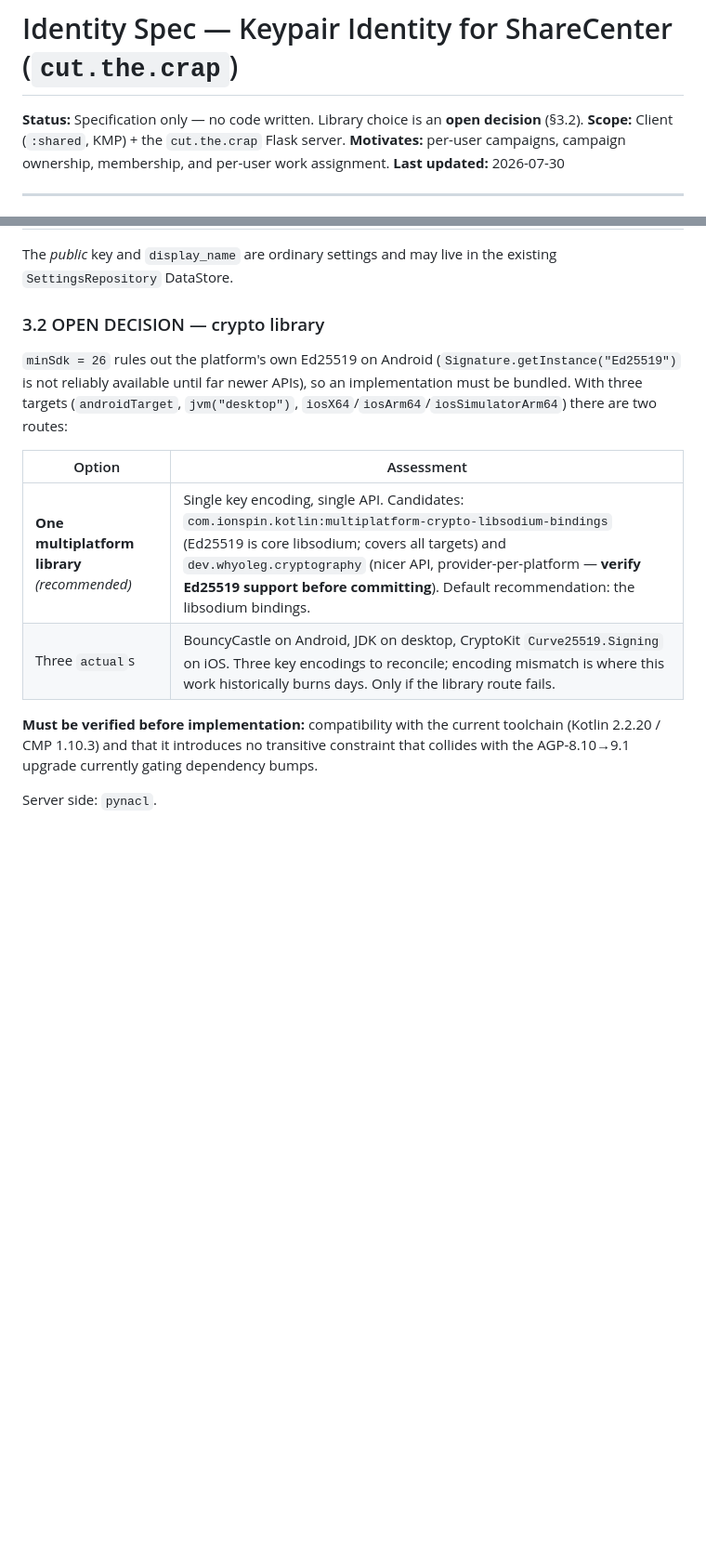
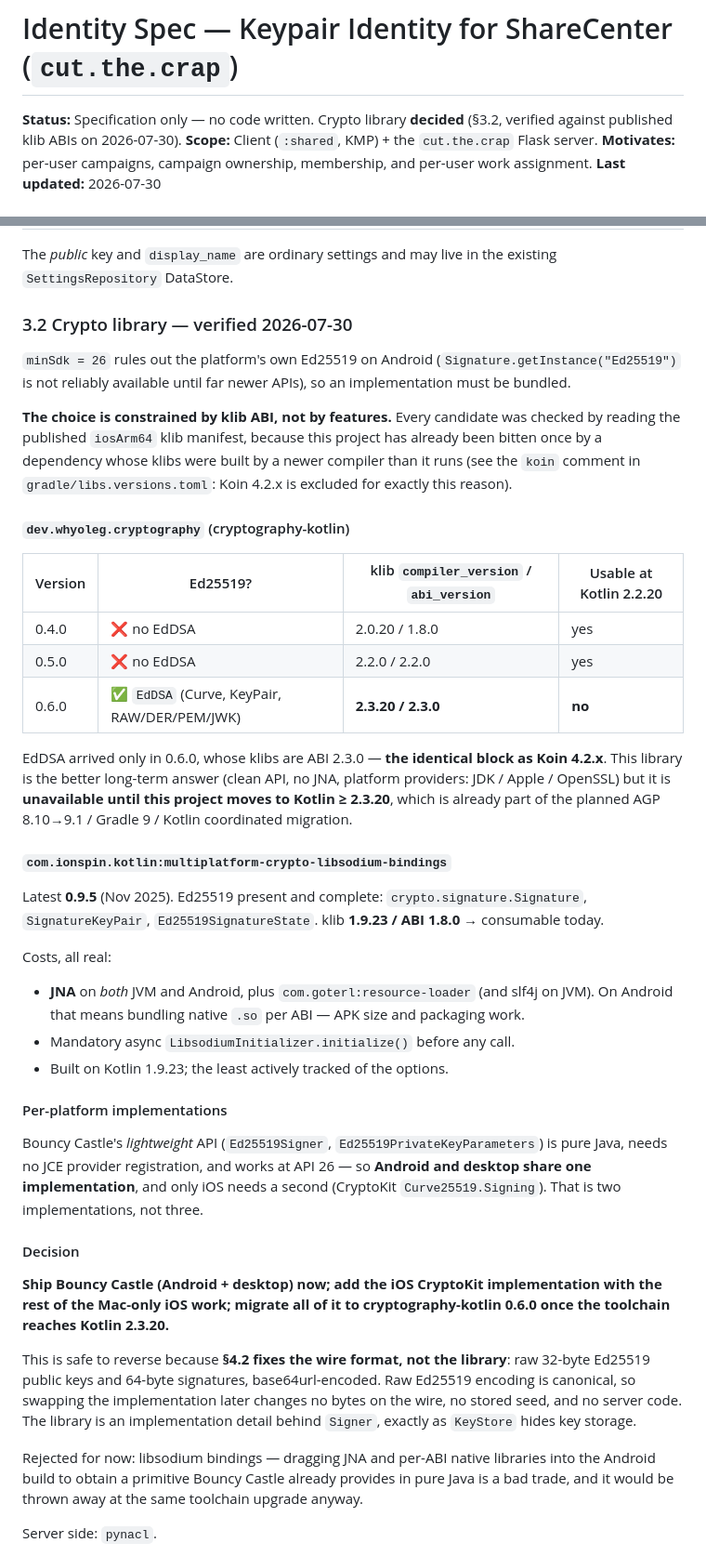
Before and after one commit to leiter/sharcenter, a Markdown page: doc/IDENTITY_SPEC.md, 2 parts joined by grey strips. Shown at 93% size. GitHub-like rendering; blank space fills up the shorter version.

Commit message:
doc: settle the crypto library after checking published klib ABIs
Checked each candidate's iosArm64 klib manifest rather than its feature list,
because the constraint here is klib ABI: this project already excludes Koin 4.2.x
for shipping klibs built by a newer compiler than it runs.

cryptography-kotlin gained EdDSA only in 0.6.0, whose klibs are compiler 2.3.20 /
ABI 2.3.0 — the identical block as Koin 4.2.x, so it is unusable until the
planned Kotlin 2.3+ migration. Its 0.4.0 and 0.5.0 releases are consumable but
have no EdDSA at all.

The libsodium bindings do have Ed25519 on a consumable ABI 1.8.0, but drag JNA
and per-ABI native libraries into the Android build for a primitive that Bouncy
Castle's lightweight API provides in pure Java at minSdk 26 — and it would be
discarded at the same toolchain upgrade regardless.

Decision: Bouncy Castle shared by Android and desktop now, iOS CryptoKit with the
rest of the Mac-only work, migrate to cryptography-kotlin 0.6.0 after the Kotlin
upgrade. Safe to reverse because the wire format fixes raw Ed25519 encoding, not
the library, so a swap changes no bytes on the wire or on disk. Build order gains
a fixed test vector to prove that.

Co-Authored-By: Claude Opus 5 <noreply@anthropic.com>

```diff
--- a/doc/IDENTITY_SPEC.md
+++ b/doc/IDENTITY_SPEC.md
@@ -1,6 +1,7 @@
 # Identity Spec — Keypair Identity for ShareCenter (`cut.the.crap`)
 
-**Status:** Specification only — no code written. Library choice is an **open decision** (§3.2).
+**Status:** Specification only — no code written. Crypto library **decided** (§3.2, verified against
+published klib ABIs on 2026-07-30).
 **Scope:** Client (`:shared`, KMP) + the `cut.the.crap` Flask server.
 **Motivates:** per-user campaigns, campaign ownership, membership, and per-user work assignment.
 **Last updated:** 2026-07-30
@@ -126,21 +127,62 @@ interface KeyStore {
 The *public* key and `display_name` are ordinary settings and may live in the existing
 `SettingsRepository` DataStore.
 
-### 3.2 OPEN DECISION — crypto library
+### 3.2 Crypto library — verified 2026-07-30
 
 `minSdk = 26` rules out the platform's own Ed25519 on Android (`Signature.getInstance("Ed25519")`
-is not reliably available until far newer APIs), so an implementation must be bundled. With three
-targets (`androidTarget`, `jvm("desktop")`, `iosX64`/`iosArm64`/`iosSimulatorArm64`) there are two
-routes:
+is not reliably available until far newer APIs), so an implementation must be bundled.
 
-| Option | Assessment |
-|---|---|
-| **One multiplatform library** *(recommended)* | Single key encoding, single API. Candidates: `com.ionspin.kotlin:multiplatform-crypto-libsodium-bindings` (Ed25519 is core libsodium; covers all targets) and `dev.whyoleg.cryptography` (nicer API, provider-per-platform — **verify Ed25519 support before committing**). Default recommendation: the libsodium bindings. |
-| Three `actual`s | BouncyCastle on Android, JDK on desktop, CryptoKit `Curve25519.Signing` on iOS. Three key encodings to reconcile; encoding mismatch is where this work historically burns days. Only if the library route fails. |
+**The choice is constrained by klib ABI, not by features.** Every candidate was checked by reading
+the published `iosArm64` klib manifest, because this project has already been bitten once by a
+dependency whose klibs were built by a newer compiler than it runs (see the `koin` comment in
+`gradle/libs.versions.toml`: Koin 4.2.x is excluded for exactly this reason).
 
-**Must be verified before implementation:** compatibility with the current toolchain
-(Kotlin 2.2.20 / CMP 1.10.3) and that it introduces no transitive constraint that collides with the
-AGP-8.10→9.1 upgrade currently gating dependency bumps.
+#### `dev.whyoleg.cryptography` (cryptography-kotlin)
+
+| Version | Ed25519? | klib `compiler_version` / `abi_version` | Usable at Kotlin 2.2.20 |
+|---|---|---|---|
+| 0.4.0 | ❌ no EdDSA | 2.0.20 / 1.8.0 | yes |
+| 0.5.0 | ❌ no EdDSA | 2.2.0 / 2.2.0 | yes |
+| 0.6.0 | ✅ `EdDSA` (Curve, KeyPair, RAW/DER/PEM/JWK) | **2.3.20 / 2.3.0** | **no** |
+
+EdDSA arrived only in 0.6.0, whose klibs are ABI 2.3.0 — **the identical block as Koin 4.2.x**.
+This library is the better long-term answer (clean API, no JNA, platform providers: JDK / Apple /
+OpenSSL) but it is **unavailable until this project moves to Kotlin ≥ 2.3.20**, which is already
+part of the planned AGP 8.10→9.1 / Gradle 9 / Kotlin coordinated migration.
+
+#### `com.ionspin.kotlin:multiplatform-crypto-libsodium-bindings`
+
+Latest **0.9.5** (Nov 2025). Ed25519 present and complete: `crypto.signature.Signature`,
+`SignatureKeyPair`, `Ed25519SignatureState`. klib **1.9.23 / ABI 1.8.0** → consumable today.
+
+Costs, all real:
+- **JNA** on *both* JVM and Android, plus `com.goterl:resource-loader` (and slf4j on JVM). On
+  Android that means bundling native `.so` per ABI — APK size and packaging work.
+- Mandatory async `LibsodiumInitializer.initialize()` before any call.
+- Built on Kotlin 1.9.23; the least actively tracked of the options.
+
+#### Per-platform implementations
+
+Bouncy Castle's *lightweight* API (`Ed25519Signer`, `Ed25519PrivateKeyParameters`) is pure Java,
+needs no JCE provider registration, and works at API 26 — so **Android and desktop share one
+implementation**, and only iOS needs a second (CryptoKit `Curve25519.Signing`). That is two
+implementations, not three.
+
+#### Decision
+
+**Ship Bouncy Castle (Android + desktop) now; add the iOS CryptoKit implementation with the rest of
+the Mac-only iOS work; migrate all of it to cryptography-kotlin 0.6.0 once the toolchain reaches
+Kotlin 2.3.20.**
+
+This is safe to reverse because **§4.2 fixes the wire format, not the library**: raw 32-byte
+Ed25519 public keys and 64-byte signatures, base64url-encoded. Raw Ed25519 encoding is canonical,
+so swapping the implementation later changes no bytes on the wire, no stored seed, and no server
+code. The library is an implementation detail behind `Signer`, exactly as `KeyStore` hides key
+storage.
+
+Rejected for now: libsodium bindings — dragging JNA and per-ABI native libraries into the Android
+build to obtain a primitive Bouncy Castle already provides in pure Java is a bad trade, and it would
+be thrown away at the same toolchain upgrade anyway.
 
 Server side: `pynacl`.
 
```
Also changed, not shown: other parts of doc/IDENTITY_SPEC.md (+1 -1 lines).
